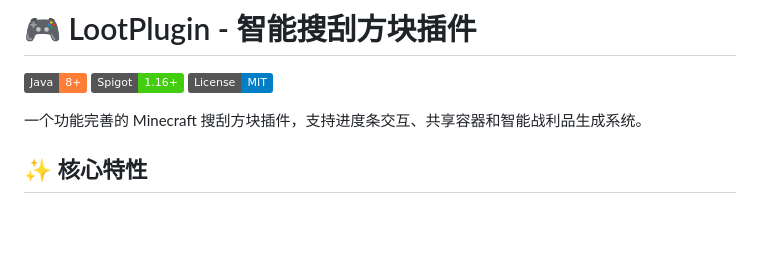
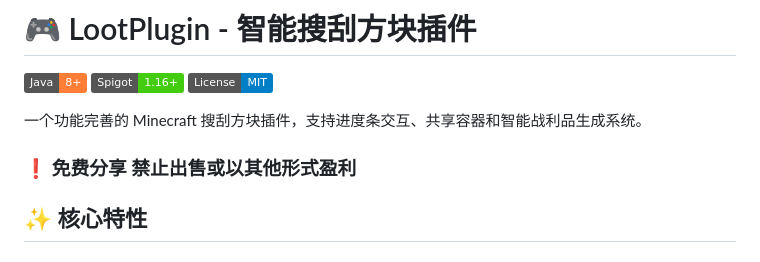
Before and after one commit to yitian77/LootPlugin, a Markdown page: README.md, the part around the change. Rendered like a GitHub page; badges without logos; blank space fills up the shorter version.

```diff
--- a/README.md
+++ b/README.md
@@ -5,6 +5,8 @@
 [![License](https://img.shields.io/badge/License-MIT-blue)](LICENSE)
 
 一个功能完善的 Minecraft 搜刮方块插件，支持进度条交互、共享容器和智能战利品生成系统。
+
+###  ❗  免费分享 禁止出售或以其他形式盈利
 
 ## ✨ 核心特性
 
```
